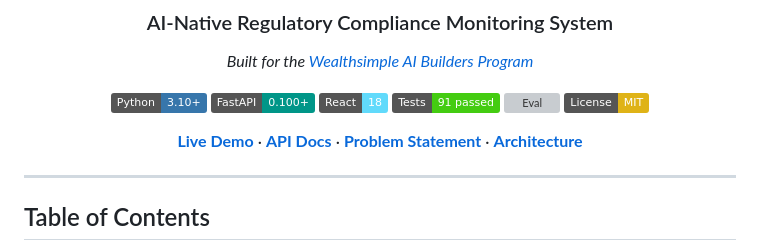
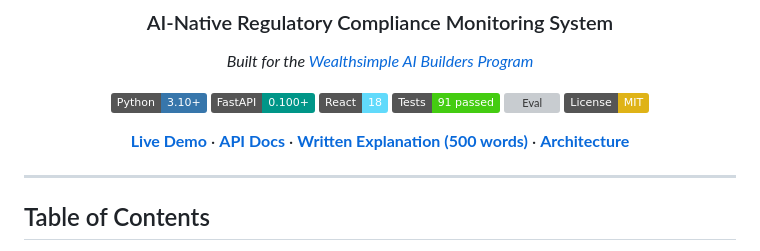
Before and after one commit to Shams261/wealthsimple-compliance-ai, a Markdown page: README.md, the part around the change. GitHub-like rendering; badges without logos; grey boxes are pictures that could not be loaded.

```diff
--- a/README.md
+++ b/README.md
@@ -13,7 +13,7 @@ _Built for the [Wealthsimple AI Builders Program](https://www.wealthsimple.com/e
 [![Eval](https://img.shields.io/badge/Eval-70%2F70%20%E2%9C%93-brightgreen)](#eval-harness)
 [![License: MIT](https://img.shields.io/badge/License-MIT-yellow.svg)](LICENSE)
 
-**[Live Demo](https://wealthsimple-compliance-ai.onrender.com)** · **[API Docs](https://wealthsimple-compliance-ai.onrender.com/docs)** · **[Problem Statement](#the-problem)** · **[Architecture](#architecture)**
+**[Live Demo](https://wealthsimple-compliance-ai.onrender.com)** · **[API Docs](https://wealthsimple-compliance-ai.onrender.com/docs)** · **[Written Explanation (500 words)](docs/WRITTEN_EXPLANATION.md)** · **[Architecture](#architecture)**
 
 </div>
 
```
